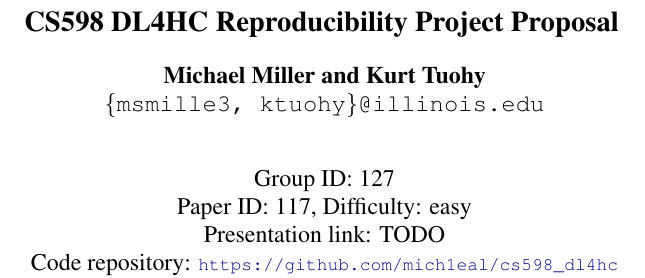
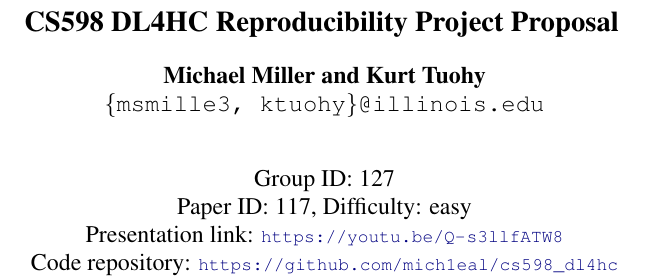
Before and after one commit to mich1eal/cs598_dl4hc, a LaTeX document (submissions/final/acl2021.tex): part of one column of page 1 of 7, cut so that both start at the same text. Compiled offline with pdfLaTeX.

Commit message:
Added presentation video link to final report

```diff
--- a/submissions/final/acl2021.tex
+++ b/submissions/final/acl2021.tex
@@ -50,7 +50,7 @@
   \\[2em]
   Group ID: 127\\
   Paper ID: 117, Difficulty: easy\\
-  Presentation link: TODO\url{} \\
+  Presentation link: \url{https://youtu.be/Q-s3llfATW8} \\
   Code repository: \url{https://github.com/mich1eal/cs598_dl4hc}}
 
 \begin{document}
```
